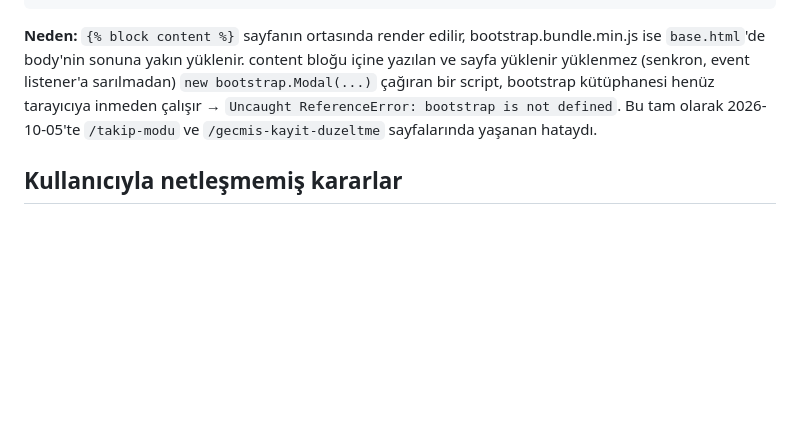
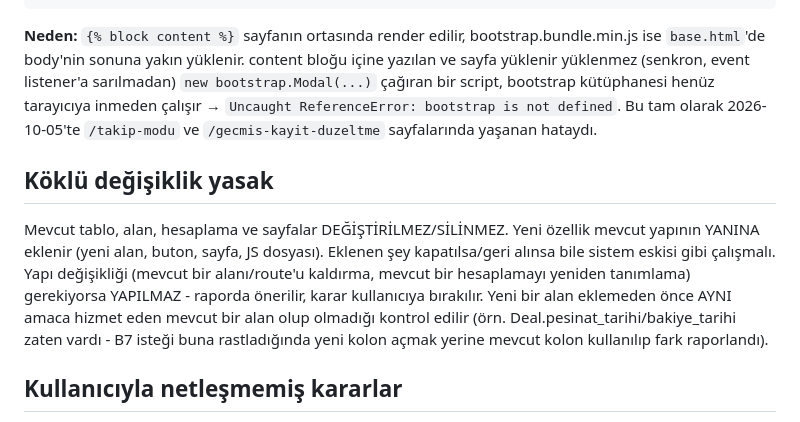
Before and after one commit to serkanacr93/serkancrm, a Markdown page: CLAUDE.md, the part around the change. GitHub-like rendering; blank space fills up the shorter version.

Commit message:
CLAUDE.md: Koklu degisiklik yasagi kurali eklendi
Co-Authored-By: Claude Sonnet 5 <noreply@anthropic.com>

```diff
--- a/CLAUDE.md
+++ b/CLAUDE.md
@@ -24,6 +24,10 @@ Sayfaya özel `<script>` bloğu **content bloğuna değil**, `base.html`'deki bo
 
 **Neden:** `{% block content %}` sayfanın ortasında render edilir, bootstrap.bundle.min.js ise `base.html`'de body'nin sonuna yakın yüklenir. content bloğu içine yazılan ve sayfa yüklenir yüklenmez (senkron, event listener'a sarılmadan) `new bootstrap.Modal(...)` çağıran bir script, bootstrap kütüphanesi henüz tarayıcıya inmeden çalışır → `Uncaught ReferenceError: bootstrap is not defined`. Bu tam olarak 2026-10-05'te `/takip-modu` ve `/gecmis-kayit-duzeltme` sayfalarında yaşanan hataydı.
 
+## Köklü değişiklik yasak
+
+Mevcut tablo, alan, hesaplama ve sayfalar DEĞİŞTİRİLMEZ/SİLİNMEZ. Yeni özellik mevcut yapının YANINA eklenir (yeni alan, buton, sayfa, JS dosyası). Eklenen şey kapatılsa/geri alınsa bile sistem eskisi gibi çalışmalı. Yapı değişikliği (mevcut bir alanı/route'u kaldırma, mevcut bir hesaplamayı yeniden tanımlama) gerekiyorsa YAPILMAZ - raporda önerilir, karar kullanıcıya bırakılır. Yeni bir alan eklemeden önce AYNI amaca hizmet eden mevcut bir alan olup olmadığı kontrol edilir (örn. Deal.pesinat_tarihi/bakiye_tarihi zaten vardı - B7 isteği buna rastladığında yeni kolon açmak yerine mevcut kolon kullanılıp fark raporlandı).
+
 ## Kullanıcıyla netleşmemiş kararlar
 
 Kullanıcı net bir talimat vermediği bir tasarım/iş kuralı kararında (örn. "irsaliye otomatik mi oluşsun yoksa hiç mi oluşmasın") kendi takdirini sessizce uygulama - mümkünse önce sor (AskUserQuestion), mümkün değilse/otonom modda isen kararını ver ama **raporda açıkça "istenenden farklı yapıldı" ya da "şu karar netleştirildi: X soruldu, Y cevabı alındı" yaz**. Sessizce farklı bir şey yapıp "tamamlandı" demek, kullanıcının bir sonraki oturumda aynı işi düzeltmek için tekrar zaman harcamasına yol açar.
```
